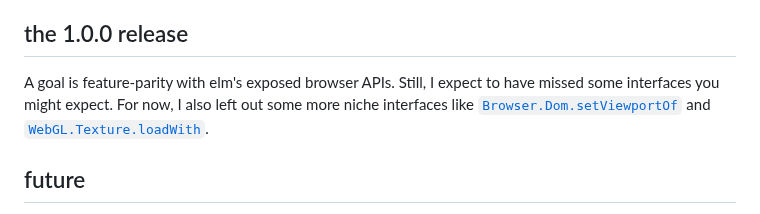
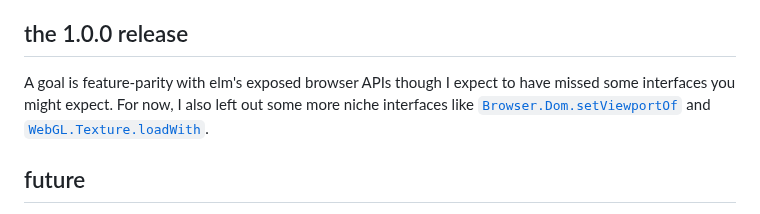
Before and after one commit to lue-bird/elm-state-interface, a Markdown page: README.md, the part around the change. Rendered like a GitHub page.

Commit message:
section 1.0.0 release intro reword

```diff
--- a/README.md
+++ b/README.md
@@ -171,8 +171,8 @@ A goal is to publish more browser APIs like webstorage in this elm package inste
 
 ## the 1.0.0 release
 
-A goal is feature-parity with elm's exposed browser APIs.
-Still, I expect to have missed some interfaces you might expect.
+A goal is feature-parity with elm's exposed browser APIs
+though I expect to have missed some interfaces you might expect.
 For now, I also left out some more niche interfaces like [`Browser.Dom.setViewportOf`](https://dark.elm.dmy.fr/packages/elm/browser/latest/Browser-Dom#setViewportOf) and [`WebGL.Texture.loadWith`](https://dark.elm.dmy.fr/packages/elm-explorations/webgl/latest/WebGL-Texture#loadWith).
 
 ## future
```
